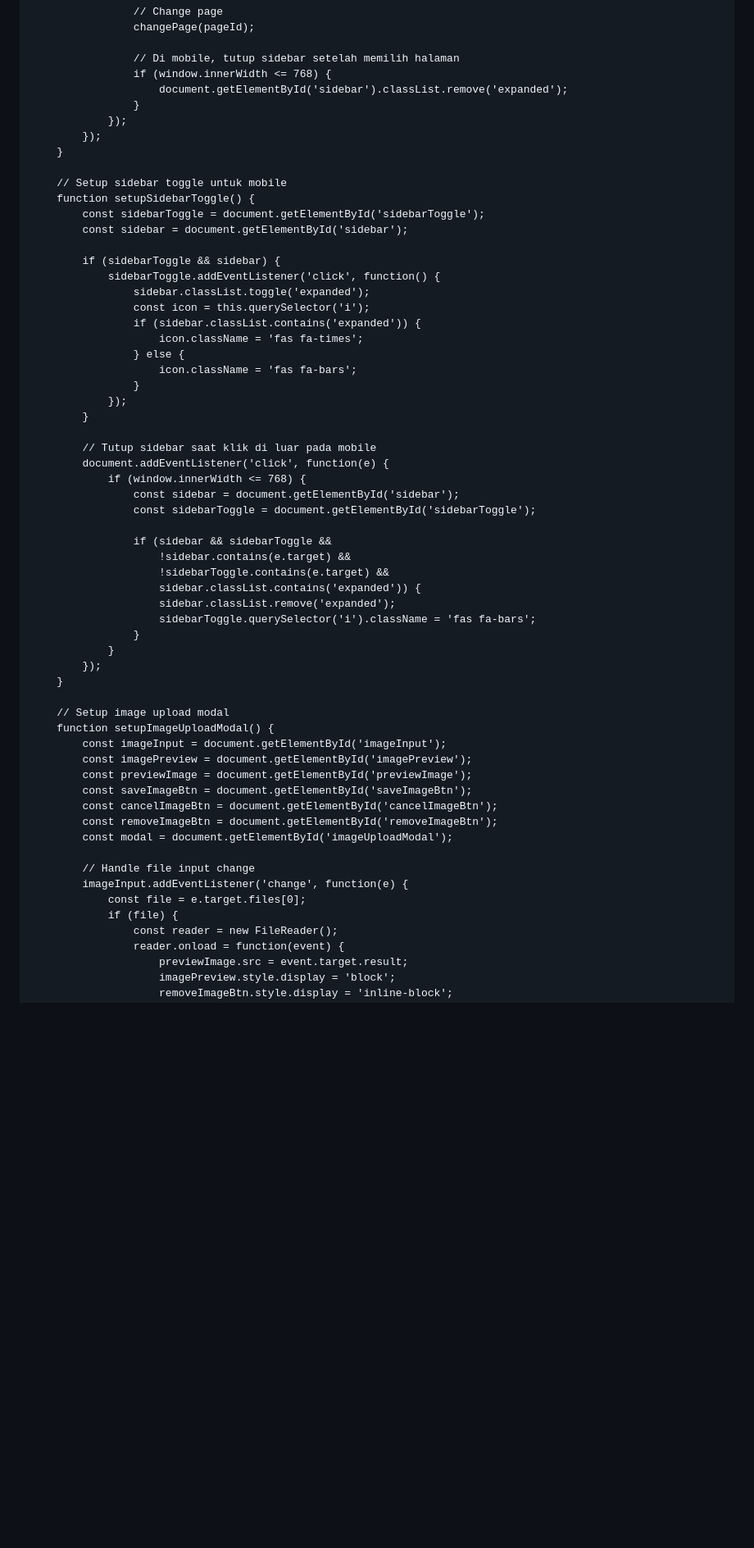
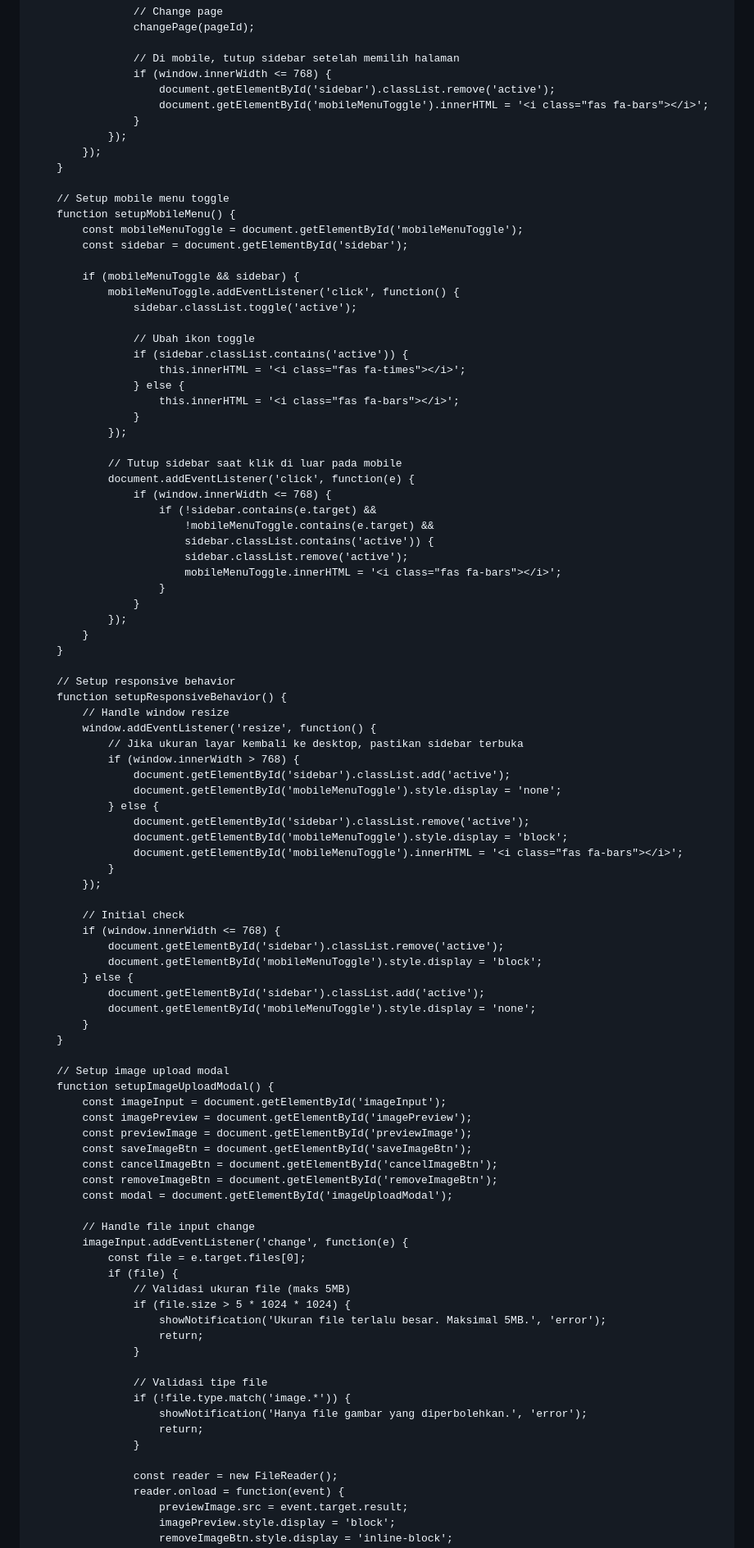
Before and after one commit to aryasavariansa/arsya, a Markdown page: README.md, the part around one of its changes. Shown at 82% size. Rendered like a GitHub page; blank space fills up the shorter version.

```diff
--- a/README.md
+++ b/README.md
@@ -1624,44 +1869,67 @@
 
                     // Di mobile, tutup sidebar setelah memilih halaman
                     if (window.innerWidth <= 768) {
-                        document.getElementById('sidebar').classList.remove('expanded');
+                        document.getElementById('sidebar').classList.remove('active');
+                        document.getElementById('mobileMenuToggle').innerHTML = '<i class="fas fa-bars"></i>';
                     }
                 });
             });
         }
 
-        // Setup sidebar toggle untuk mobile
-        function setupSidebarToggle() {
-            const sidebarToggle = document.getElementById('sidebarToggle');
+        // Setup mobile menu toggle
+        function setupMobileMenu() {
+            const mobileMenuToggle = document.getElementById('mobileMenuToggle');
             const sidebar = document.getElementById('sidebar');
 
-            if (sidebarToggle && sidebar) {
-                sidebarToggle.addEventListener('click', function() {
-                    sidebar.classList.toggle('expanded');
-                    const icon = this.querySelector('i');
-                    if (sidebar.classList.contains('expanded')) {
-                        icon.className = 'fas fa-times';
+            if (mobileMenuToggle && sidebar) {
+                mobileMenuToggle.addEventListener('click', function() {
+                    sidebar.classList.toggle('active');
+
+                    // Ubah ikon toggle
+                    if (sidebar.classList.contains('active')) {
+                        this.innerHTML = '<i class="fas fa-times"></i>';
                     } else {
-                        icon.className = 'fas fa-bars';
+                        this.innerHTML = '<i class="fas fa-bars"></i>';
                     }
                 });
-            }
-
-            // Tutup sidebar saat klik di luar pada mobile
-            document.addEventListener('click', function(e) {
-                if (window.innerWidth <= 768) {
-                    const sidebar = document.getElementById('sidebar');
-                    const sidebarToggle = document.getElementById('sidebarToggle');
-
-                    if (sidebar && sidebarToggle &&
-                        !sidebar.contains(e.target) &&
-                        !sidebarToggle.contains(e.target) &&
-                        sidebar.classList.contains('expanded')) {
-                        sidebar.classList.remove('expanded');
-                        sidebarToggle.querySelector('i').className = 'fas fa-bars';
+
+                // Tutup sidebar saat klik di luar pada mobile
+                document.addEventListener('click', function(e) {
+                    if (window.innerWidth <= 768) {
+                        if (!sidebar.contains(e.target) &&
+                            !mobileMenuToggle.contains(e.target) &&
+                            sidebar.classList.contains('active')) {
+                            sidebar.classList.remove('active');
+                            mobileMenuToggle.innerHTML = '<i class="fas fa-bars"></i>';
+                        }
                     }
+                });
+            }
+        }
+
+        // Setup responsive behavior
+        function setupResponsiveBehavior() {
+            // Handle window resize
+            window.addEventListener('resize', function() {
+                // Jika ukuran layar kembali ke desktop, pastikan sidebar terbuka
+                if (window.innerWidth > 768) {
+                    document.getElementById('sidebar').classList.add('active');
+                    document.getElementById('mobileMenuToggle').style.display = 'none';
+                } else {
+                    document.getElementById('sidebar').classList.remove('active');
+                    document.getElementById('mobileMenuToggle').style.display = 'block';
+                    document.getElementById('mobileMenuToggle').innerHTML = '<i class="fas fa-bars"></i>';
                 }
             });
+
+            // Initial check
+            if (window.innerWidth <= 768) {
+                document.getElementById('sidebar').classList.remove('active');
+                document.getElementById('mobileMenuToggle').style.display = 'block';
+            } else {
+                document.getElementById('sidebar').classList.add('active');
+                document.getElementById('mobileMenuToggle').style.display = 'none';
+            }
         }
 
         // Setup image upload modal
@@ -1678,6 +1946,18 @@
             imageInput.addEventListener('change', function(e) {
                 const file = e.target.files[0];
                 if (file) {
+                    // Validasi ukuran file (maks 5MB)
+                    if (file.size > 5 * 1024 * 1024) {
+                        showNotification('Ukuran file terlalu besar. Maksimal 5MB.', 'error');
+                        return;
+                    }
+
+                    // Validasi tipe file
+                    if (!file.type.match('image.*')) {
+                        showNotification('Hanya file gambar yang diperbolehkan.', 'error');
+                        return;
+                    }
+
                     const reader = new FileReader();
                     reader.onload = function(event) {
                         previewImage.src = event.target.result;
```
Also changed, not shown: other parts of README.md (+382 -201 lines).
